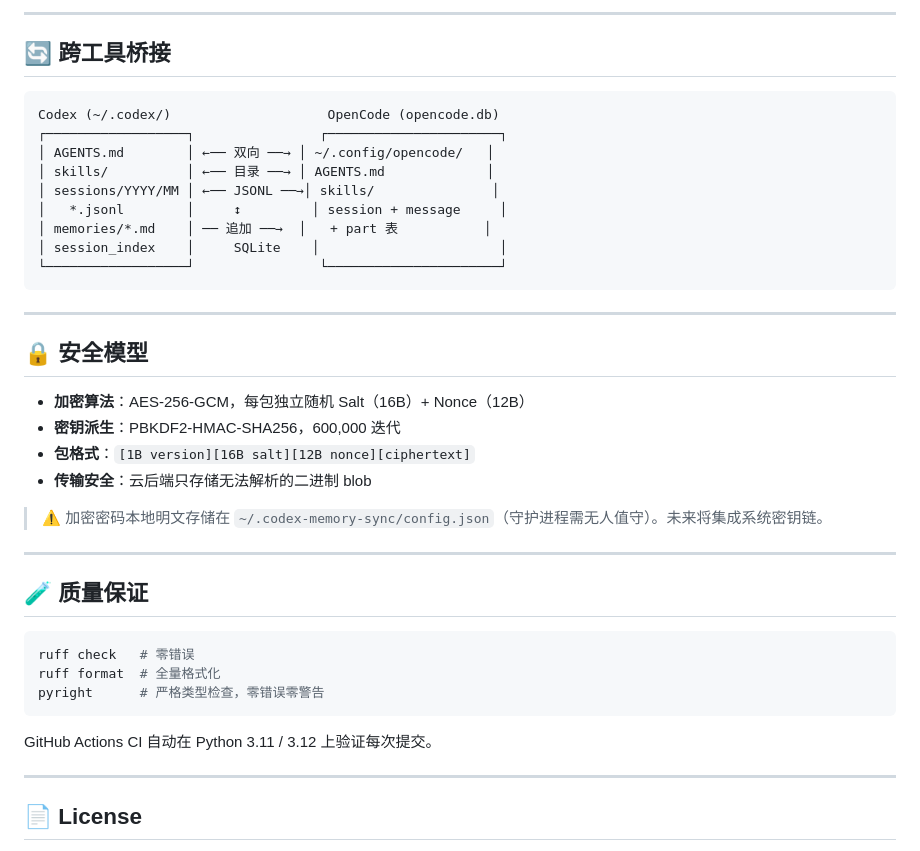
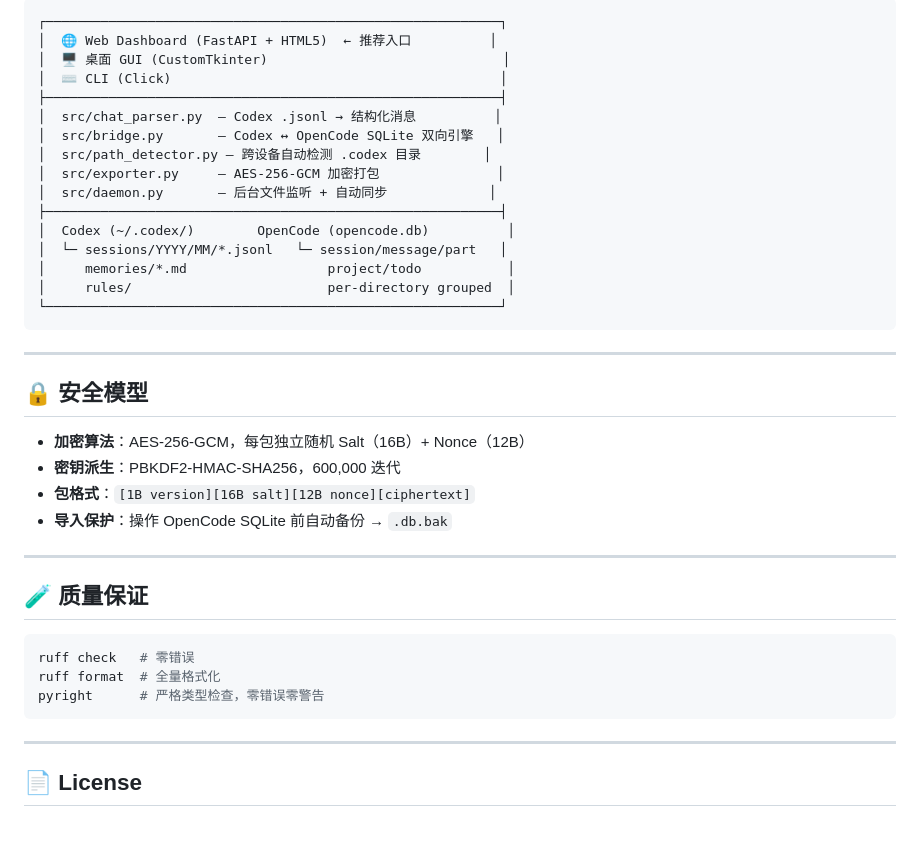
Before and after one commit to YMY0730/codex-memory-sync, a Markdown page: README.md, the part around one of its changes. Drawn GitHub-style.

````diff
--- a/README.md
+++ b/README.md
@@ -84,17 +81,19 @@ codex-memory bridge o2c --all     # OpenCode → Codex 一键导出
----
-
-## 🔄 跨工具桥接
-
-```
-Codex (~/.codex/)                    OpenCode (opencode.db)
-┌──────────────────┐                ┌──────────────────────┐
-│ AGENTS.md        │ ←── 双向 ──→ │ ~/.config/opencode/   │
-│ skills/          │ ←── 目录 ──→ │ AGENTS.md             │
-│ sessions/YYYY/MM │ ←── JSONL ──→│ skills/               │
-│   *.jsonl        │     ↕         │ session + message     │
-│ memories/*.md    │ ── 追加 ──→  │   + part 表           │
-│ session_index    │     SQLite    │                       │
-└──────────────────┘                └──────────────────────┘
+┌──────────────────────────────────────────────────────────┐
+│  🌐 Web Dashboard (FastAPI + HTML5)  ← 推荐入口          │
+│  🖥️ 桌面 GUI (CustomTkinter)                              │
+│  ⌨️ CLI (Click)                                          │
+├──────────────────────────────────────────────────────────┤
+│  src/chat_parser.py  — Codex .jsonl → 结构化消息          │
+│  src/bridge.py       — Codex ↔ OpenCode SQLite 双向引擎   │
+│  src/path_detector.py — 跨设备自动检测 .codex 目录        │
+│  src/exporter.py     — AES-256-GCM 加密打包               │
+│  src/daemon.py       — 后台文件监听 + 自动同步             │
+├──────────────────────────────────────────────────────────┤
+│  Codex (~/.codex/)        OpenCode (opencode.db)          │
+│  └─ sessions/YYYY/MM/*.jsonl   └─ session/message/part   │
+│     memories/*.md                  project/todo           │
+│     rules/                         per-directory grouped  │
+└──────────────────────────────────────────────────────────┘
 ```
 
 ---
@@ -104,9 +103,7 @@ Codex (~/.codex/)                    OpenCode (opencode.db)
 - **加密算法**：AES-256-GCM，每包独立随机 Salt（16B）+ Nonce（12B）
 - **密钥派生**：PBKDF2-HMAC-SHA256，600,000 迭代
 - **包格式**：`[1B version][16B salt][12B nonce][ciphertext]`
-- **传输安全**：云后端只存储无法解析的二进制 blob
-
-> ⚠️ 加密密码本地明文存储在 `~/.codex-memory-sync/config.json`（守护进程需无人值守）。未来将集成系统密钥链。
+- **导入保护**：操作 OpenCode SQLite 前自动备份 → `.db.bak`
 
 ---
 
@@ -118,8 +115,6 @@ ruff format  # 全量格式化
 pyright      # 严格类型检查，零错误零警告
 ```
 
-GitHub Actions CI 自动在 Python 3.11 / 3.12 上验证每次提交。
-
 ---
 
 ## 📄 License
````
Also changed, not shown: other parts of README.md (+46 -49 lines).
